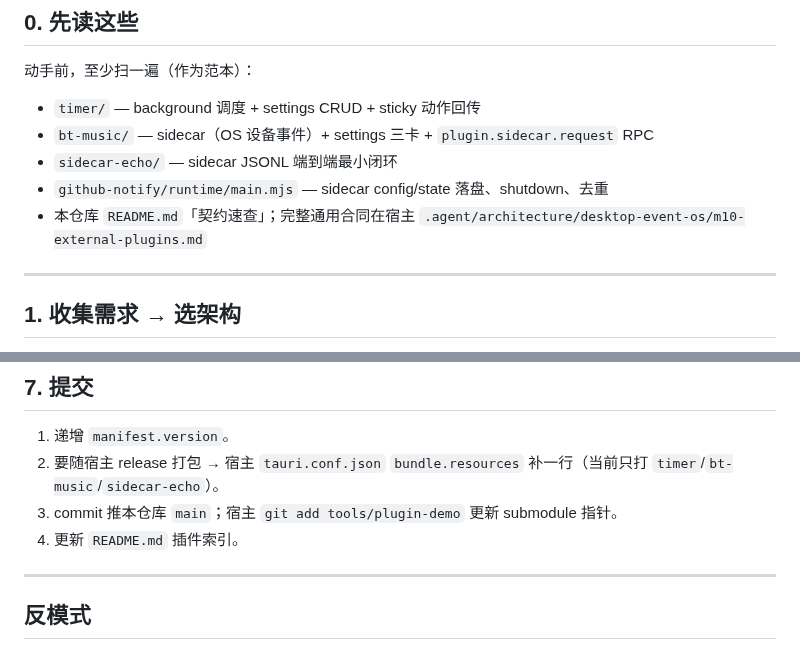
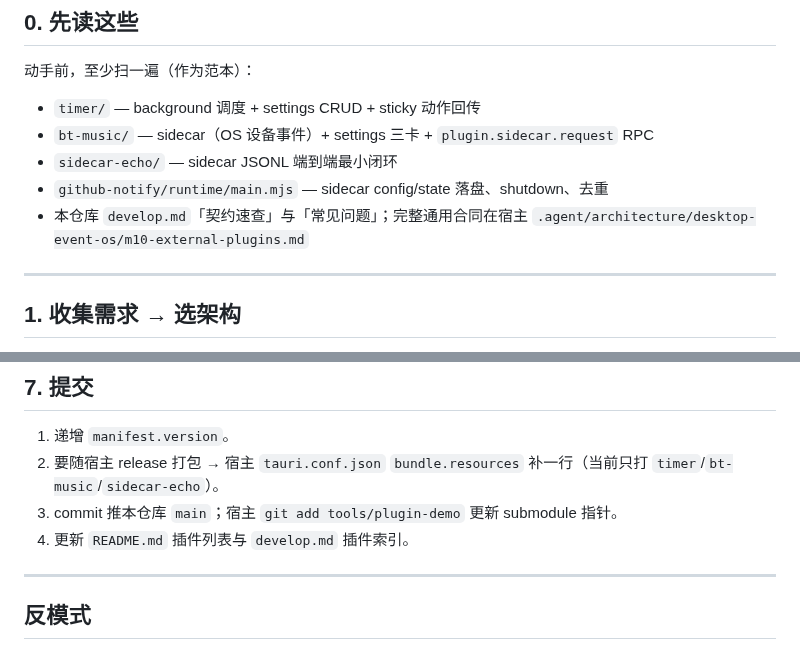
Before and after one commit to lanxiuyun/catrace-plugin, a Markdown page: SKILL.md, 2 parts joined by grey strips. Rendered like a GitHub page.

```diff
--- a/SKILL.md
+++ b/SKILL.md
@@ -24,7 +24,7 @@ description: >
 - `bt-music/` — sidecar（OS 设备事件）+ settings 三卡 + `plugin.sidecar.request` RPC
 - `sidecar-echo/` — sidecar JSONL 端到端最小闭环
 - `github-notify/runtime/main.mjs` — sidecar config/state 落盘、shutdown、去重
-- 本仓库 `README.md`「契约速查」；完整通用合同在宿主 `.agent/architecture/desktop-event-os/m10-external-plugins.md`
+- 本仓库 `develop.md`「契约速查」与「常见问题」；完整通用合同在宿主 `.agent/architecture/desktop-event-os/m10-external-plugins.md`
 
 ---
 
@@ -153,7 +153,7 @@ await plugin.events.publish({
 1. 递增 `manifest.version`。
 2. 要随宿主 release 打包 → 宿主 `tauri.conf.json` `bundle.resources` 补一行（当前只打 `timer`/`bt-music`/`sidecar-echo`）。
 3. commit 推本仓库 `main`；宿主 `git add tools/plugin-demo` 更新 submodule 指针。
-4. 更新 `README.md` 插件索引。
+4. 更新 `README.md` 插件列表与 `develop.md` 插件索引。
 
 ---
 
```
Also changed, not shown: README.md (+14 -25 lines), screenshots/sms1.png (added), screenshots/sms2.jpg (added), 2 other files.
